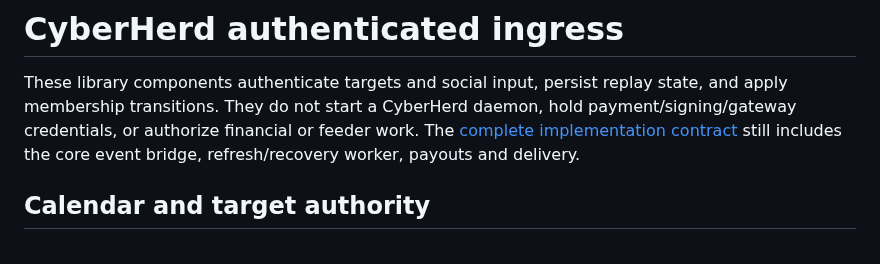
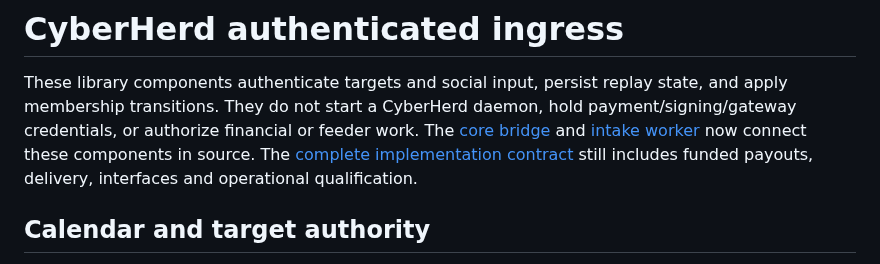
Before and after one commit to lightning-goats/lightning-goats, a Markdown page: docs/architecture/cyberherd-ingress.md, the part around the change. GitHub-like rendering.

```diff
--- a/docs/architecture/cyberherd-ingress.md
+++ b/docs/architecture/cyberherd-ingress.md
@@ -3,8 +3,10 @@
 These library components authenticate targets and social input, persist replay
 state, and apply membership transitions. They do not start a CyberHerd daemon,
 hold payment/signing/gateway credentials, or authorize financial or feeder work.
+The [core bridge](cyberherd-core-bridge.md) and
+[intake worker](cyberherd-worker.md) now connect these components in source.
 The [complete implementation contract](../planning/cyberherd-implementation-plan.md)
-still includes the core event bridge, refresh/recovery worker, payouts and delivery.
+still includes funded payouts, delivery, interfaces and operational qualification.
 
 ## Calendar and target authority
 
```
Also changed, not shown: docs/planning/cyberherd-implementation-plan.md (+3 -1 lines), docs/testing/cyberherd-worker-checkpoint-20261109.md (added, +94 -0 lines).
